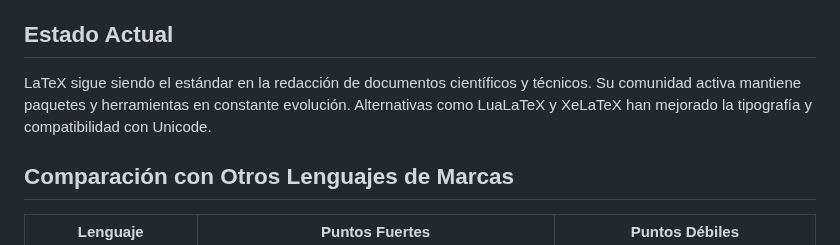
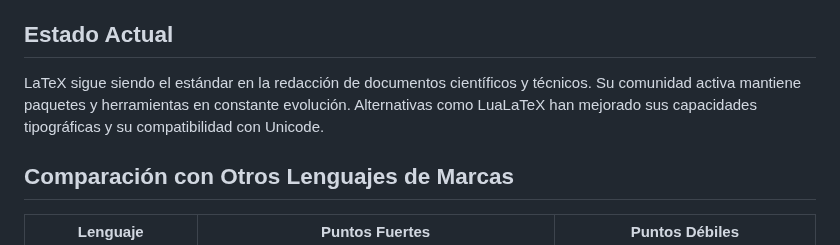
Before and after one commit to albertomoyano/seminarioUBA2025, a Markdown page: documentos/resumenLTX.md, the part around the change. Drawn GitHub-style.

Commit message:
05-02-2025

```diff
--- a/documentos/resumenLTX.md
+++ b/documentos/resumenLTX.md
@@ -41,7 +41,7 @@ LaTeX puede interactuar con otros lenguajes y tecnologías:
 
 ## Estado Actual
 
-LaTeX sigue siendo el estándar en la redacción de documentos científicos y técnicos. Su comunidad activa mantiene paquetes y herramientas en constante evolución. Alternativas como LuaLaTeX y XeLaTeX han mejorado la tipografía y compatibilidad con Unicode.
+LaTeX sigue siendo el estándar en la redacción de documentos científicos y técnicos. Su comunidad activa mantiene paquetes y herramientas en constante evolución. Alternativas como LuaLaTeX han mejorado sus capacidades tipográficas y su compatibilidad con Unicode.
 
 ## Comparación con Otros Lenguajes de Marcas
 
```
